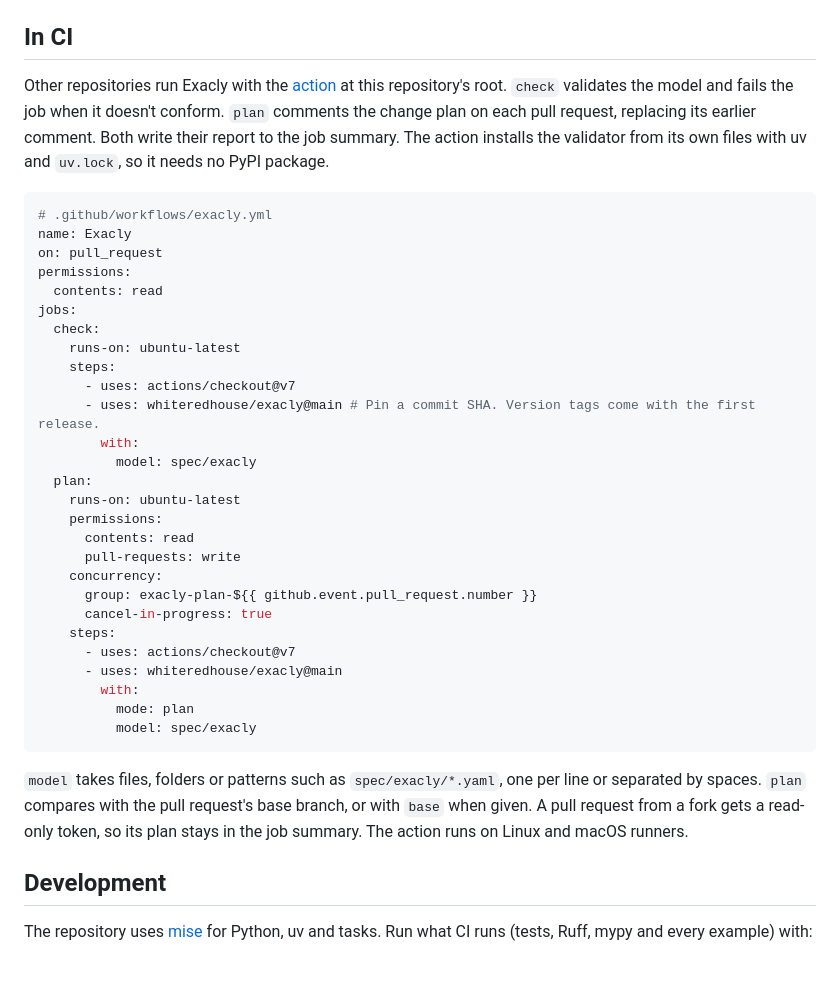
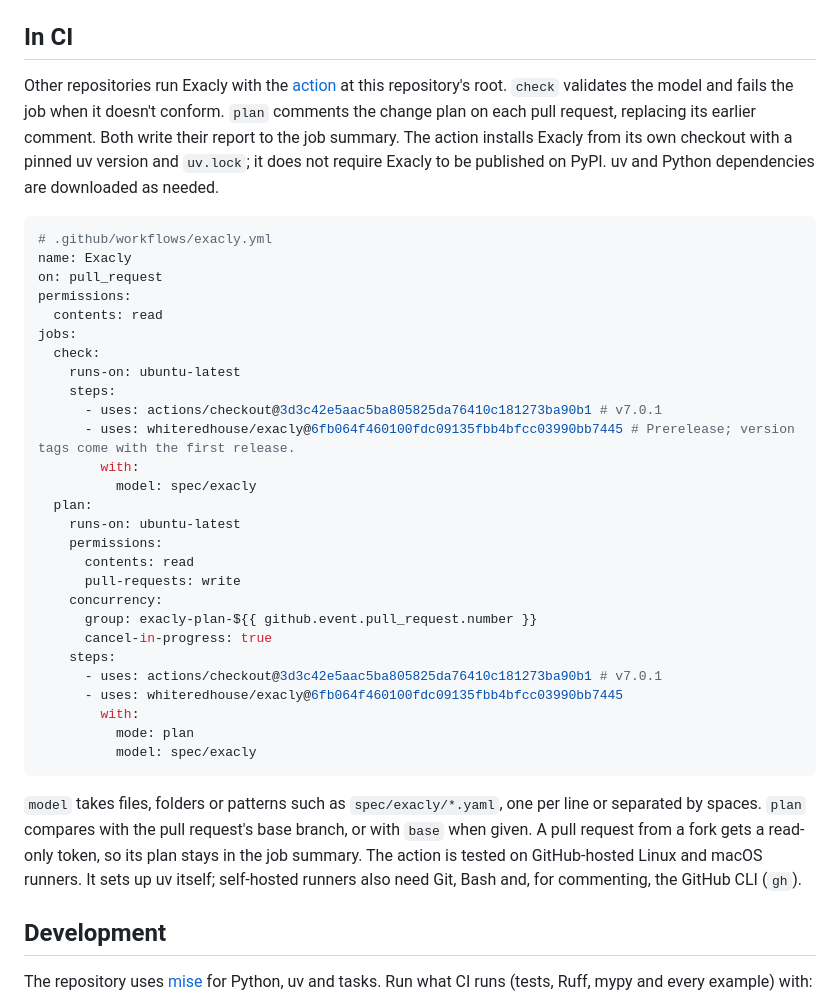
Before and after one commit to whiteredhouse/exacly, a Markdown page: README.md, the part around the change. Drawn GitHub-style; blank space fills up the shorter version.

Commit message:
Document pinned action usage and dependency downloads

````diff
--- a/README.md
+++ b/README.md
@@ -58,7 +58,7 @@ In your own project, keep config in `spec/exacly/` and pass the commit it was va
 
 ## In CI
 
-Other repositories run Exacly with the [action](action.yml) at this repository's root. `check` validates the model and fails the job when it doesn't conform. `plan` comments the change plan on each pull request, replacing its earlier comment. Both write their report to the job summary. The action installs the validator from its own files with uv and `uv.lock`, so it needs no PyPI package.
+Other repositories run Exacly with the [action](action.yml) at this repository's root. `check` validates the model and fails the job when it doesn't conform. `plan` comments the change plan on each pull request, replacing its earlier comment. Both write their report to the job summary. The action installs Exacly from its own checkout with a pinned uv version and `uv.lock`; it does not require Exacly to be published on PyPI. uv and Python dependencies are downloaded as needed.
 
 ```yaml
 # .github/workflows/exacly.yml
@@ -70,8 +70,8 @@ jobs:
   check:
     runs-on: ubuntu-latest
     steps:
-      - uses: actions/checkout@v7
-      - uses: whiteredhouse/exacly@main # Pin a commit SHA. Version tags come with the first release.
+      - uses: actions/checkout@3d3c42e5aac5ba805825da76410c181273ba90b1 # v7.0.1
+      - uses: whiteredhouse/exacly@6fb064f460100fdc09135fbb4bfcc03990bb7445 # Prerelease; version tags come with the first release.
         with:
           model: spec/exacly
   plan:
@@ -83,14 +83,14 @@ jobs:
       group: exacly-plan-${{ github.event.pull_request.number }}
       cancel-in-progress: true
     steps:
-      - uses: actions/checkout@v7
-      - uses: whiteredhouse/exacly@main
+      - uses: actions/checkout@3d3c42e5aac5ba805825da76410c181273ba90b1 # v7.0.1
+      - uses: whiteredhouse/exacly@6fb064f460100fdc09135fbb4bfcc03990bb7445
         with:
           mode: plan
           model: spec/exacly
 ```
 
-`model` takes files, folders or patterns such as `spec/exacly/*.yaml`, one per line or separated by spaces. `plan` compares with the pull request's base branch, or with `base` when given. A pull request from a fork gets a read-only token, so its plan stays in the job summary. The action runs on Linux and macOS runners.
+`model` takes files, folders or patterns such as `spec/exacly/*.yaml`, one per line or separated by spaces. `plan` compares with the pull request's base branch, or with `base` when given. A pull request from a fork gets a read-only token, so its plan stays in the job summary. The action is tested on GitHub-hosted Linux and macOS runners. It sets up uv itself; self-hosted runners also need Git, Bash and, for commenting, the GitHub CLI (`gh`).
 
 ## Development
 
````
